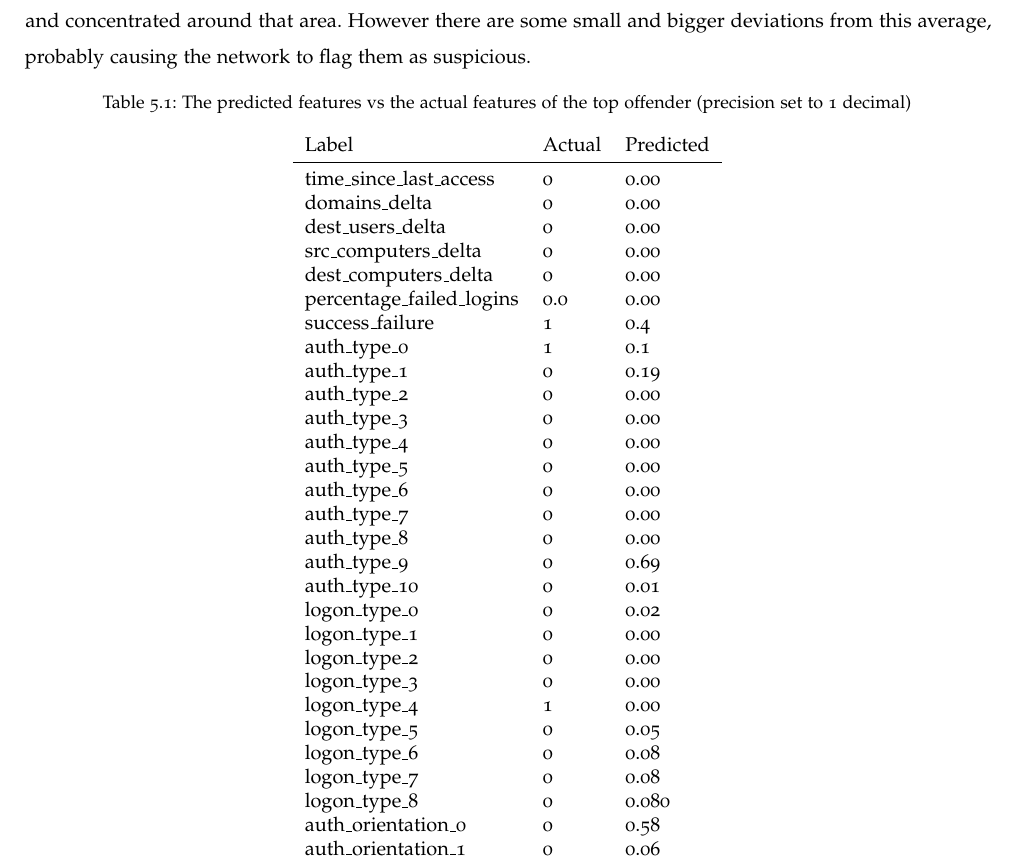
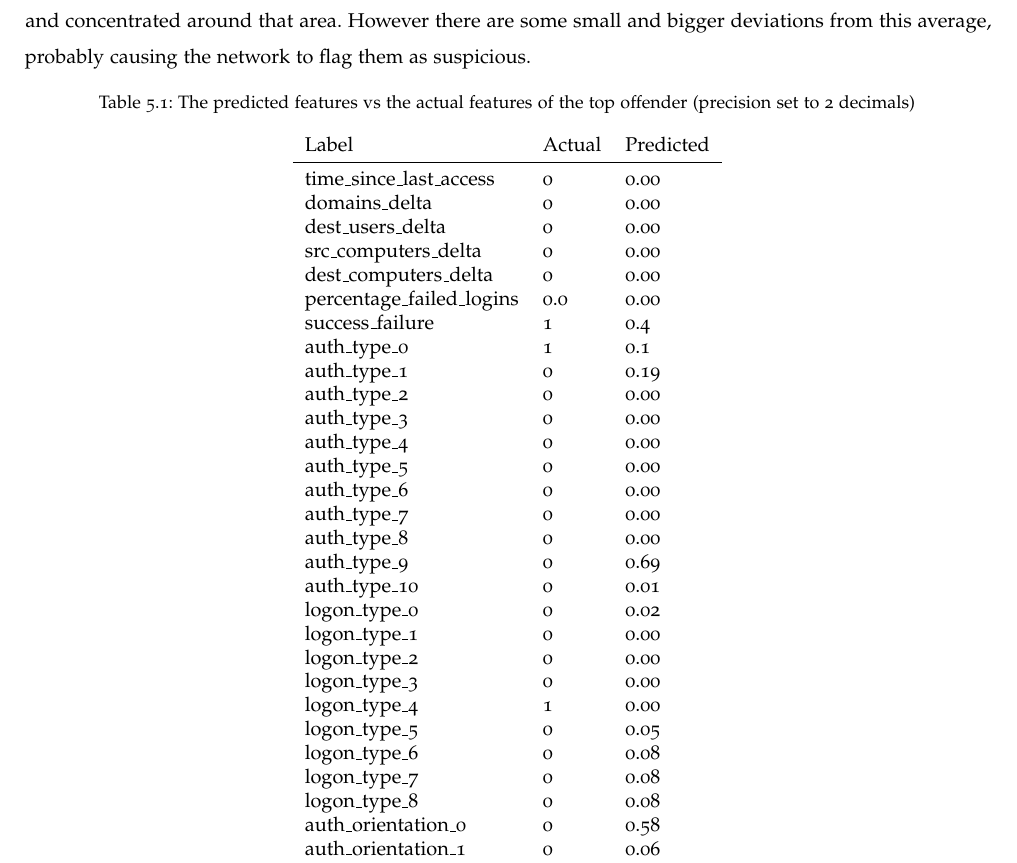
Before and after one commit to SanderRonde/bachelor-thesis, a LaTeX thesis (paper/thesis.tex, which reads paper/evaluation/evaluation.tex): part of page 17 of 21, cut so that both start at the same text. Compiled offline with pdfLaTeX.

Commit message:
shortened value to 2 decimals, fixed wording

```diff
--- a/paper/evaluation/evaluation.tex
+++ b/paper/evaluation/evaluation.tex
@@ -41,7 +41,7 @@ Taking a look at the time since the last network access for the top 10 highest o
 
 \begin{table}[htbp]
 	\centering
-	\caption{The predicted features vs the actual features of the top offender (precision set to 1 decimal)}\label{tab:predicted_vs_actual_top}
+	\caption{The predicted features vs the actual features of the top offender (precision set to 2 decimals)}\label{tab:predicted_vs_actual_top}
 	\begin{tabular}{lll}
 		Label & Actual & Predicted \\ \midrule
 		time\_since\_last\_access & 0 & 0.00 \\
@@ -70,7 +70,7 @@ Taking a look at the time since the last network access for the top 10 highest o
 		logon\_type\_5 & 0 & 0.05 \\
 		logon\_type\_6 & 0 & 0.08 \\
 		logon\_type\_7 & 0 & 0.08 \\
-		logon\_type\_8 & 0 & 0.080 \\
+		logon\_type\_8 & 0 & 0.08 \\
 		auth\_orientation\_0 & 0 & 0.58 \\
 		auth\_orientation\_1 & 0 & 0.06 \\
 		auth\_orientation\_2 & 0 & 0.00 \\
```
